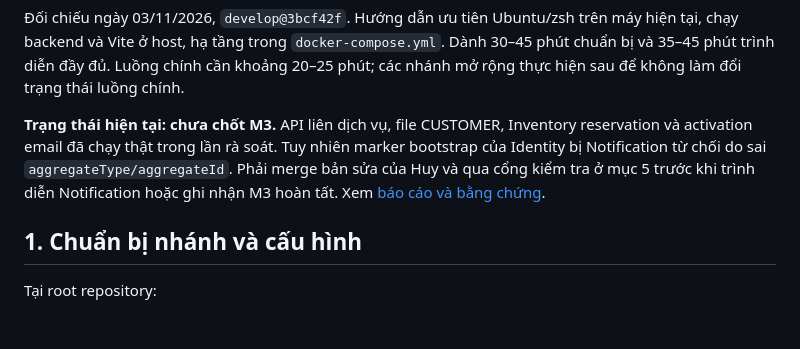
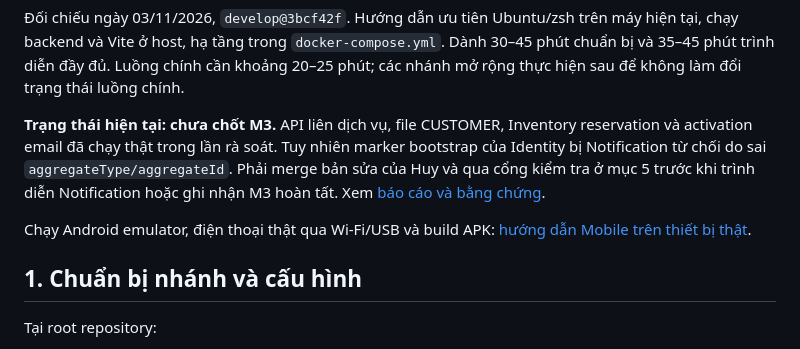
Before and after one commit to neyugn261/pbl6-saas-equipment, a Markdown page: docs/demo/m3-complete-runbook.md, the part around the change. Rendered like a GitHub page; blank space fills up the shorter version.

Commit message:
docs(mobile): explain physical Android setup over LAN and USB

```diff
--- a/docs/demo/m3-complete-runbook.md
+++ b/docs/demo/m3-complete-runbook.md
@@ -10,6 +10,9 @@ reservation và activation email đã chạy thật trong lần rà soát. Tuy n
 bootstrap của Identity bị Notification từ chối do sai `aggregateType/aggregateId`.
 Phải merge bản sửa của Huy và qua cổng kiểm tra ở mục 5 trước khi trình diễn
 Notification hoặc ghi nhận M3 hoàn tất. Xem [báo cáo và bằng chứng](../reports/2026-11-03-m3-final-readiness.md).
+
+Chạy Android emulator, điện thoại thật qua Wi-Fi/USB và build APK:
+[hướng dẫn Mobile trên thiết bị thật](mobile-real-device.md).
 
 ## 1. Chuẩn bị nhánh và cấu hình
 
```
Also changed, not shown: docs/demo/mobile-real-device.md (added, +221 -0 lines).
